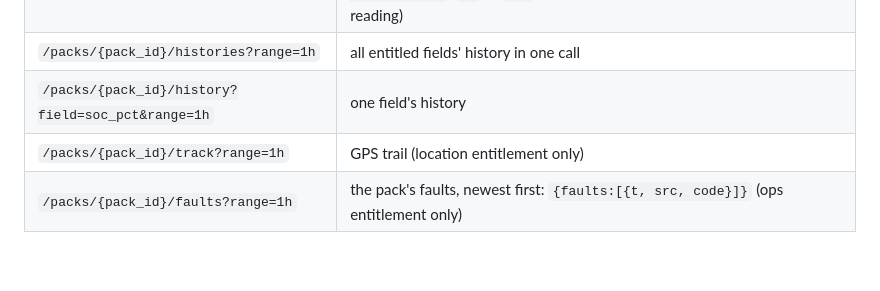
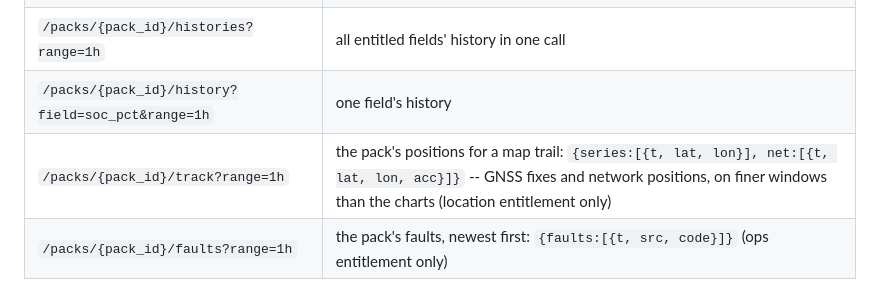
Before and after one commit to DanteWebber-ZoeyEnergy/helt-sandbox, a Markdown page: API_ACCESS.md, the part around the change. Drawn GitHub-style; blank space fills up the shorter version.

```diff
--- a/API_ACCESS.md
+++ b/API_ACCESS.md
@@ -99,7 +99,7 @@ All are `GET`, all return JSON.
 | `/packs/{pack_id}/latest` | newest value of each field you're entitled to, from the last 15 min; add `?lookback=24h`, `7d` or `30d` to reach further back (an offline pack's last reading) |
 | `/packs/{pack_id}/histories?range=1h` | all entitled fields' history in one call |
 | `/packs/{pack_id}/history?field=soc_pct&range=1h` | one field's history |
-| `/packs/{pack_id}/track?range=1h` | GPS trail (location entitlement only) |
+| `/packs/{pack_id}/track?range=1h` | the pack's positions for a map trail: `{series:[{t, lat, lon}], net:[{t, lat, lon, acc}]}` -- GNSS fixes and network positions, on finer windows than the charts (location entitlement only) |
 | `/packs/{pack_id}/faults?range=1h` | the pack's faults, newest first: `{faults:[{t, src, code}]}` (ops entitlement only) |
 
 `range` is one of `15m, 1h, 6h, 24h, 7d` (longer ranges are downsampled
```
Also changed, not shown: HANDOFF.md (+17 -2 lines).
